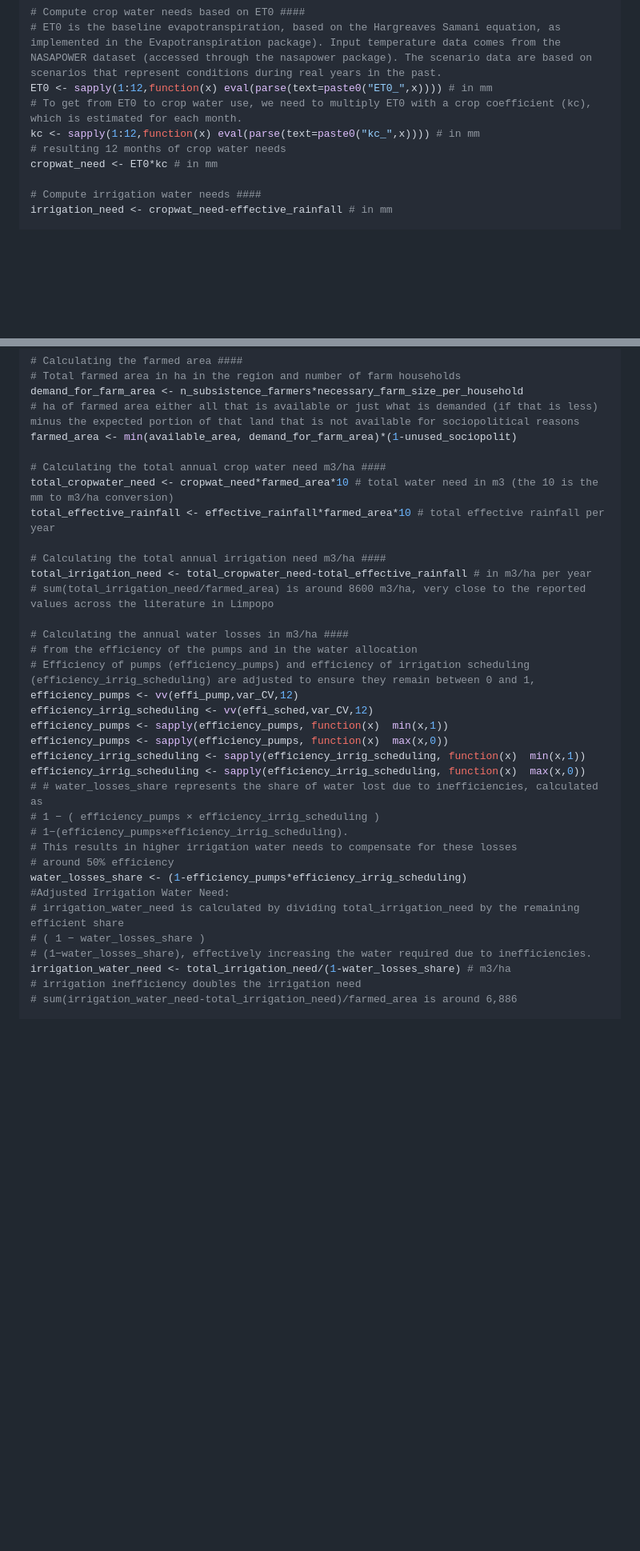
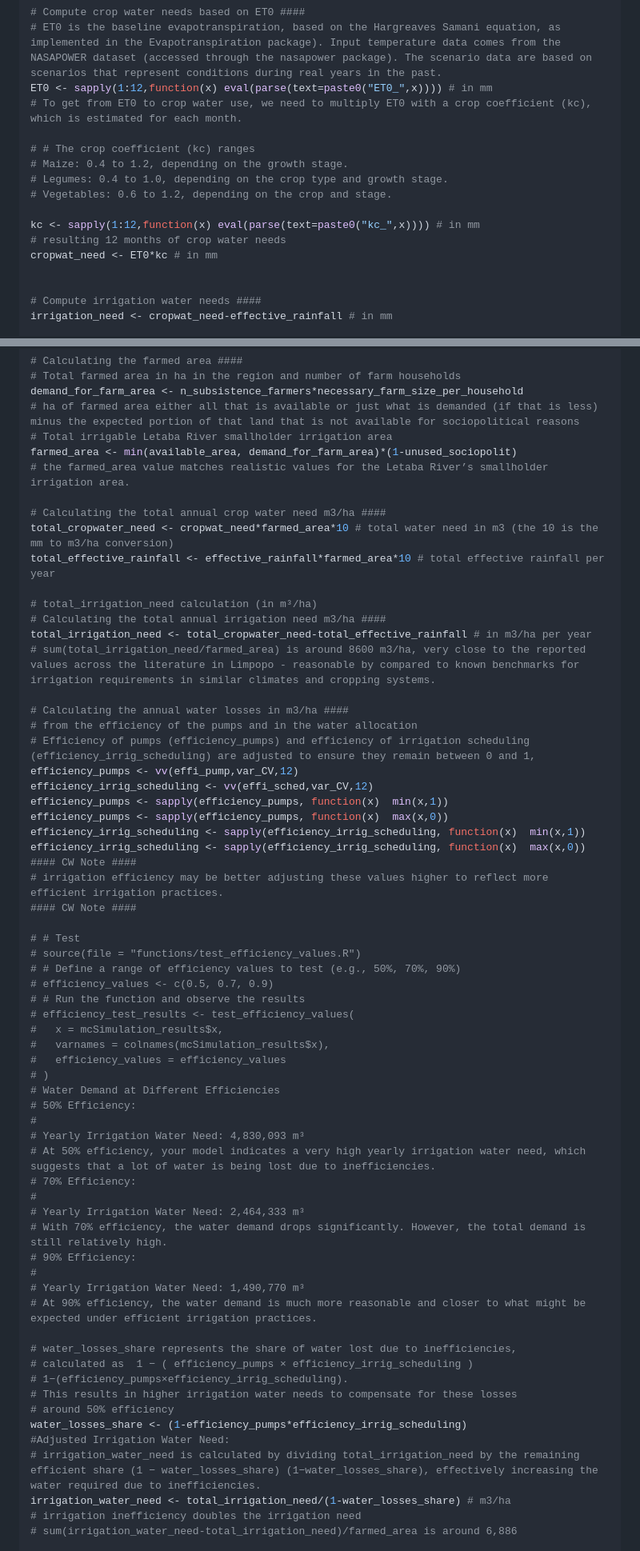
Before and after one commit to CWWhitney/Limpopo_model, a Markdown page: index.md, 2 parts joined by grey strips. Shown at 80% size. Rendered like a GitHub page; blank space fills up the shorter version.

```diff
--- a/index.md
+++ b/index.md
@@ -159,9 +159,16 @@ effective_rainfall<-sapply(effective_rain,function(x) max(x,effprec_low))
 # ET0 is the baseline evapotranspiration, based on the Hargreaves Samani equation, as implemented in the Evapotranspiration package). Input temperature data comes from the NASAPOWER dataset (accessed through the nasapower package). The scenario data are based on scenarios that represent conditions during real years in the past.
 ET0 <- sapply(1:12,function(x) eval(parse(text=paste0("ET0_",x)))) # in mm
 # To get from ET0 to crop water use, we need to multiply ET0 with a crop coefficient (kc), which is estimated for each month.
+
+# # The crop coefficient (kc) ranges
+# Maize: 0.4 to 1.2, depending on the growth stage.
+# Legumes: 0.4 to 1.0, depending on the crop type and growth stage.
+# Vegetables: 0.6 to 1.2, depending on the crop and stage.
+
 kc <- sapply(1:12,function(x) eval(parse(text=paste0("kc_",x)))) # in mm
 # resulting 12 months of crop water needs
 cropwat_need <- ET0*kc # in mm
+
 
 # Compute irrigation water needs ####
 irrigation_need <- cropwat_need-effective_rainfall # in mm
@@ -183,15 +190,18 @@ river_flow <- pre_livestock_river_flow-livestock_water_needs
 # Total farmed area in ha in the region and number of farm households
 demand_for_farm_area <- n_subsistence_farmers*necessary_farm_size_per_household
 # ha of farmed area either all that is available or just what is demanded (if that is less) minus the expected portion of that land that is not available for sociopolitical reasons
+# Total irrigable Letaba River smallholder irrigation area
 farmed_area <- min(available_area, demand_for_farm_area)*(1-unused_sociopolit)
+# the farmed_area value matches realistic values for the Letaba River’s smallholder irrigation area.
 
 # Calculating the total annual crop water need m3/ha ####
 total_cropwater_need <- cropwat_need*farmed_area*10 # total water need in m3 (the 10 is the mm to m3/ha conversion)
 total_effective_rainfall <- effective_rainfall*farmed_area*10 # total effective rainfall per year
 
+# total_irrigation_need calculation (in m³/ha)
 # Calculating the total annual irrigation need m3/ha ####
 total_irrigation_need <- total_cropwater_need-total_effective_rainfall # in m3/ha per year
-# sum(total_irrigation_need/farmed_area) is around 8600 m3/ha, very close to the reported values across the literature in Limpopo
+# sum(total_irrigation_need/farmed_area) is around 8600 m3/ha, very close to the reported values across the literature in Limpopo - reasonable by compared to known benchmarks for irrigation requirements in similar climates and cropping systems.
 
 # Calculating the annual water losses in m3/ha ####
 # from the efficiency of the pumps and in the water allocation
@@ -202,16 +212,42 @@ efficiency_pumps <- sapply(efficiency_pumps, function(x)  min(x,1))
 efficiency_pumps <- sapply(efficiency_pumps, function(x)  max(x,0))
 efficiency_irrig_scheduling <- sapply(efficiency_irrig_scheduling, function(x)  min(x,1))
 efficiency_irrig_scheduling <- sapply(efficiency_irrig_scheduling, function(x)  max(x,0))
-# # water_losses_share represents the share of water lost due to inefficiencies, calculated as
-# 1 − ( efficiency_pumps × efficiency_irrig_scheduling )
+#### CW Note ####
+# irrigation efficiency may be better adjusting these values higher to reflect more efficient irrigation practices.
+#### CW Note ####
+
+# # Test
+# source(file = "functions/test_efficiency_values.R")
+# # Define a range of efficiency values to test (e.g., 50%, 70%, 90%)
+# efficiency_values <- c(0.5, 0.7, 0.9)
+# # Run the function and observe the results
+# efficiency_test_results <- test_efficiency_values(
+#   x = mcSimulation_results$x,
+#   varnames = colnames(mcSimulation_results$x),
+#   efficiency_values = efficiency_values
+# )
+# Water Demand at Different Efficiencies
+# 50% Efficiency:
+#
+# Yearly Irrigation Water Need: 4,830,093 m³
+# At 50% efficiency, your model indicates a very high yearly irrigation water need, which suggests that a lot of water is being lost due to inefficiencies.
+# 70% Efficiency:
+#
+# Yearly Irrigation Water Need: 2,464,333 m³
+# With 70% efficiency, the water demand drops significantly. However, the total demand is still relatively high.
+# 90% Efficiency:
+#
+# Yearly Irrigation Water Need: 1,490,770 m³
+# At 90% efficiency, the water demand is much more reasonable and closer to what might be expected under efficient irrigation practices.
+
+# water_losses_share represents the share of water lost due to inefficiencies,
+# calculated as  1 − ( efficiency_pumps × efficiency_irrig_scheduling )
 # 1−(efficiency_pumps×efficiency_irrig_scheduling).
 # This results in higher irrigation water needs to compensate for these losses
 # around 50% efficiency
 water_losses_share <- (1-efficiency_pumps*efficiency_irrig_scheduling)
 #Adjusted Irrigation Water Need:
-# irrigation_water_need is calculated by dividing total_irrigation_need by the remaining efficient share
-# ( 1 − water_losses_share )
-# (1−water_losses_share), effectively increasing the water required due to inefficiencies.
+# irrigation_water_need is calculated by dividing total_irrigation_need by the remaining efficient share (1 − water_losses_share) (1−water_losses_share), effectively increasing the water required due to inefficiencies.
 irrigation_water_need <- total_irrigation_need/(1-water_losses_share) # m3/ha
 # irrigation inefficiency doubles the irrigation need
 # sum(irrigation_water_need-total_irrigation_need)/farmed_area is around 6,886
```
Also changed, not shown: other parts of index.md (+77 -30 lines).
